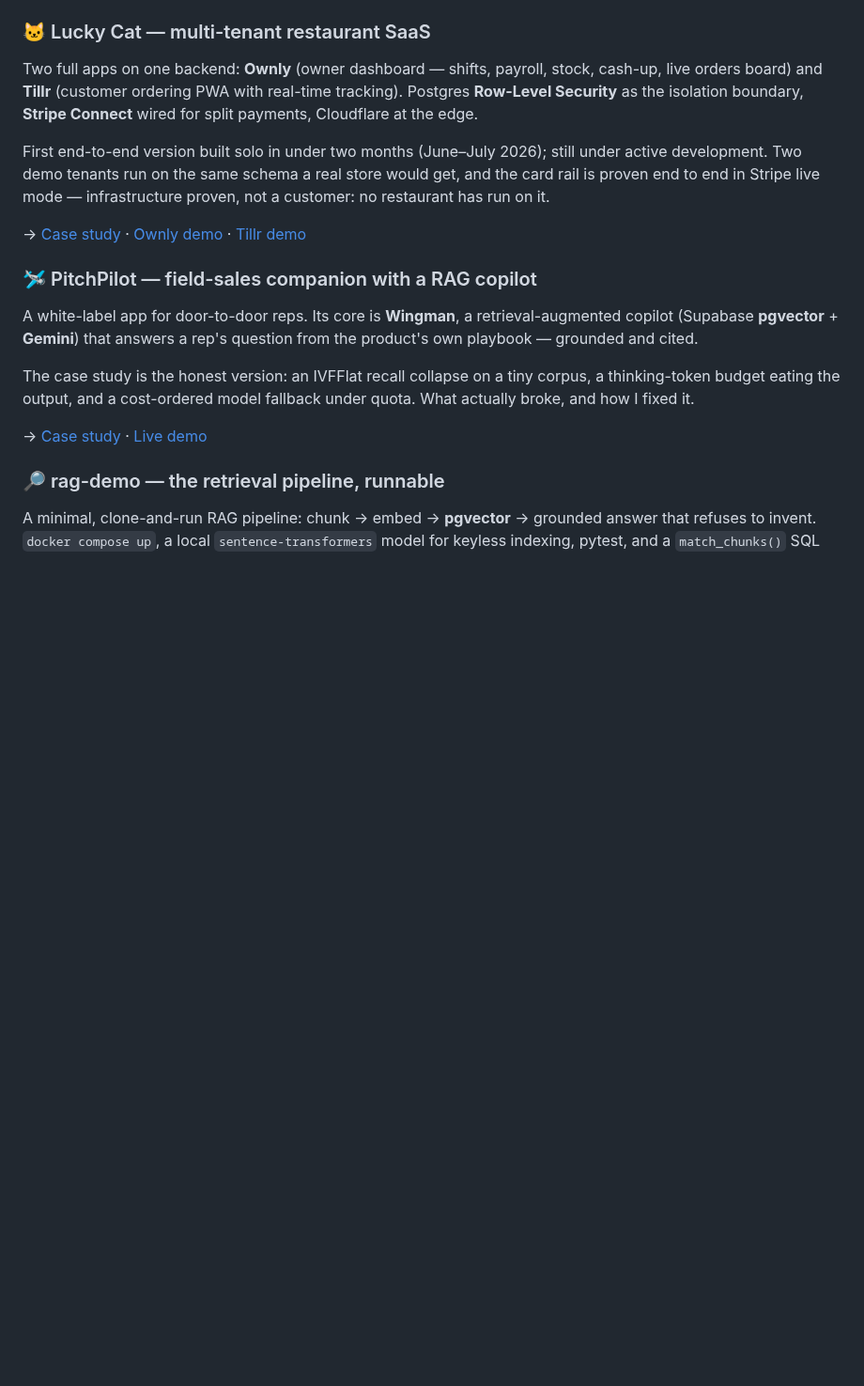
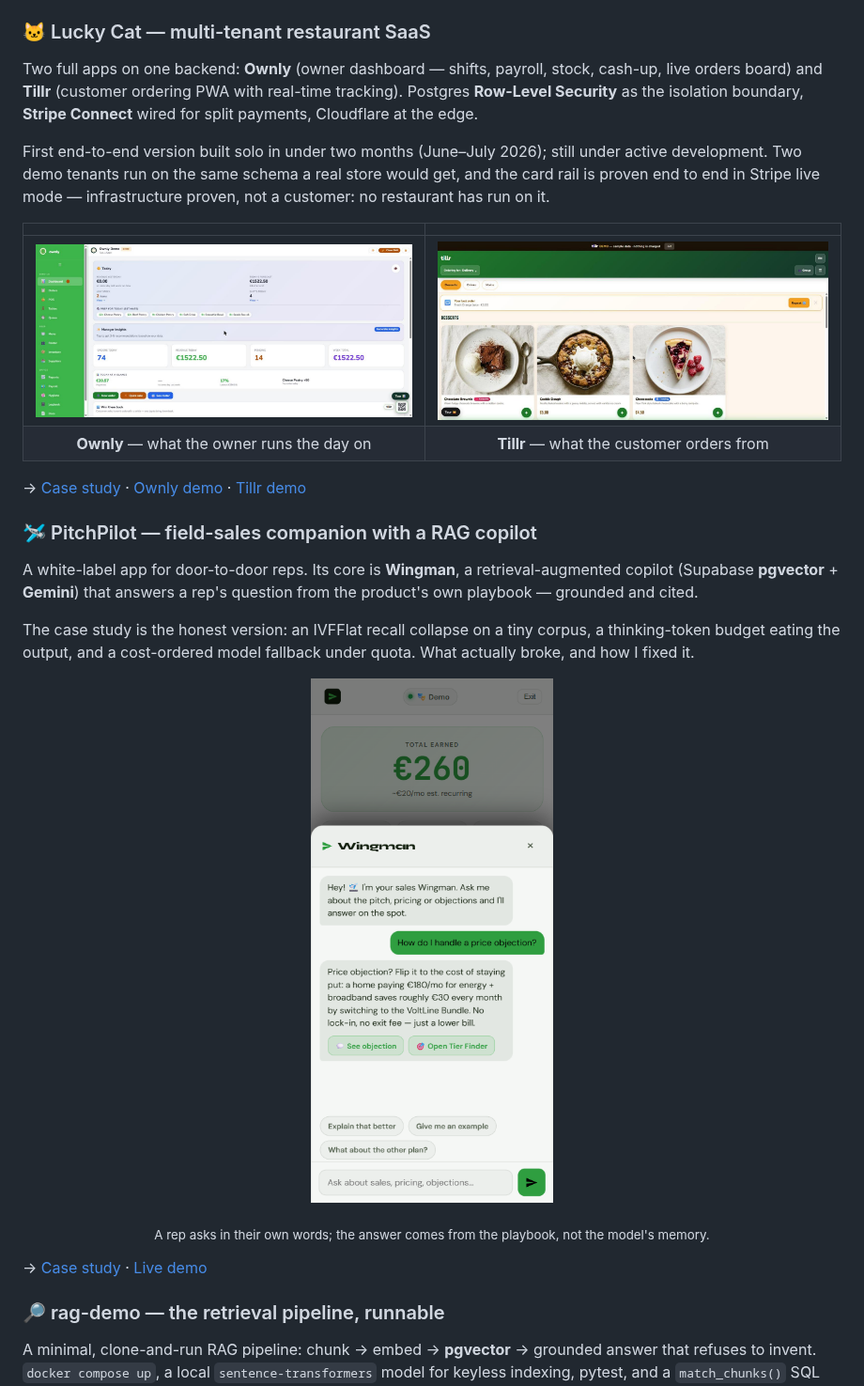
Before and after one commit to augbastos/augbastos, a Markdown page: README.md, the part around one of its changes. Shown at 94% size. GitHub-like rendering; pictures changed too: assets/lucky-cat-ownly.jpg (added), assets/lucky-cat-tillr.jpg (added), assets/pitchpilot-wingman.png (added); blank space fills up the shorter version.

```diff
--- a/README.md
+++ b/README.md
@@ -69,6 +83,11 @@ Two full apps on one backend: **Ownly** (owner dashboard — shifts, payroll, st
 
 First end-to-end version built solo in under two months (June–July 2026); still under active development. Two demo tenants run on the same schema a real store would get, and the card rail is proven end to end in Stripe live mode — infrastructure proven, not a customer: no restaurant has run on it.
 
+| | |
+|:--:|:--:|
+| ![Ownly — the owner dashboard: forecast, orders, revenue, labour cost and prep list for the day](assets/lucky-cat-ownly.jpg) | ![Tillr — the customer ordering PWA: menu categories, dish cards with photos and prices, repeat-last-order banner](assets/lucky-cat-tillr.jpg) |
+| **Ownly** — what the owner runs the day on | **Tillr** — what the customer orders from |
+
 → [Case study](https://github.com/augbastos/lucky-cat-case-study) · [Ownly demo](https://luckycat.ie/demo/ownly) · [Tillr demo](https://luckycat.ie/demo/tillr)
 
 ### 🛩️ PitchPilot — field-sales companion with a RAG copilot
@@ -76,6 +95,11 @@ First end-to-end version built solo in under two months (June–July 2026); stil
 A white-label app for door-to-door reps. Its core is **Wingman**, a retrieval-augmented copilot (Supabase **pgvector** + **Gemini**) that answers a rep's question from the product's own playbook — grounded and cited.
 
 The case study is the honest version: an IVFFlat recall collapse on a tiny corpus, a thinking-token budget eating the output, and a cost-ordered model fallback under quota. What actually broke, and how I fixed it.
+
+<p align="center">
+  <img src="assets/pitchpilot-wingman.png" width="320" alt="Wingman answering 'How do I handle a price objection?' with a grounded reply drawn from the playbook, plus follow-up chips" />
+</p>
+<p align="center"><sub>A rep asks in their own words; the answer comes from the playbook, not the model's memory.</sub></p>
 
 → [Case study](https://github.com/augbastos/pitchpilot-case-study) · [Live demo](https://luckycat.ie/pitcher-template/)
 
```
Also changed, not shown: other parts of README.md (+14 -0 lines), assets/wavr-dashboard.png (added).
